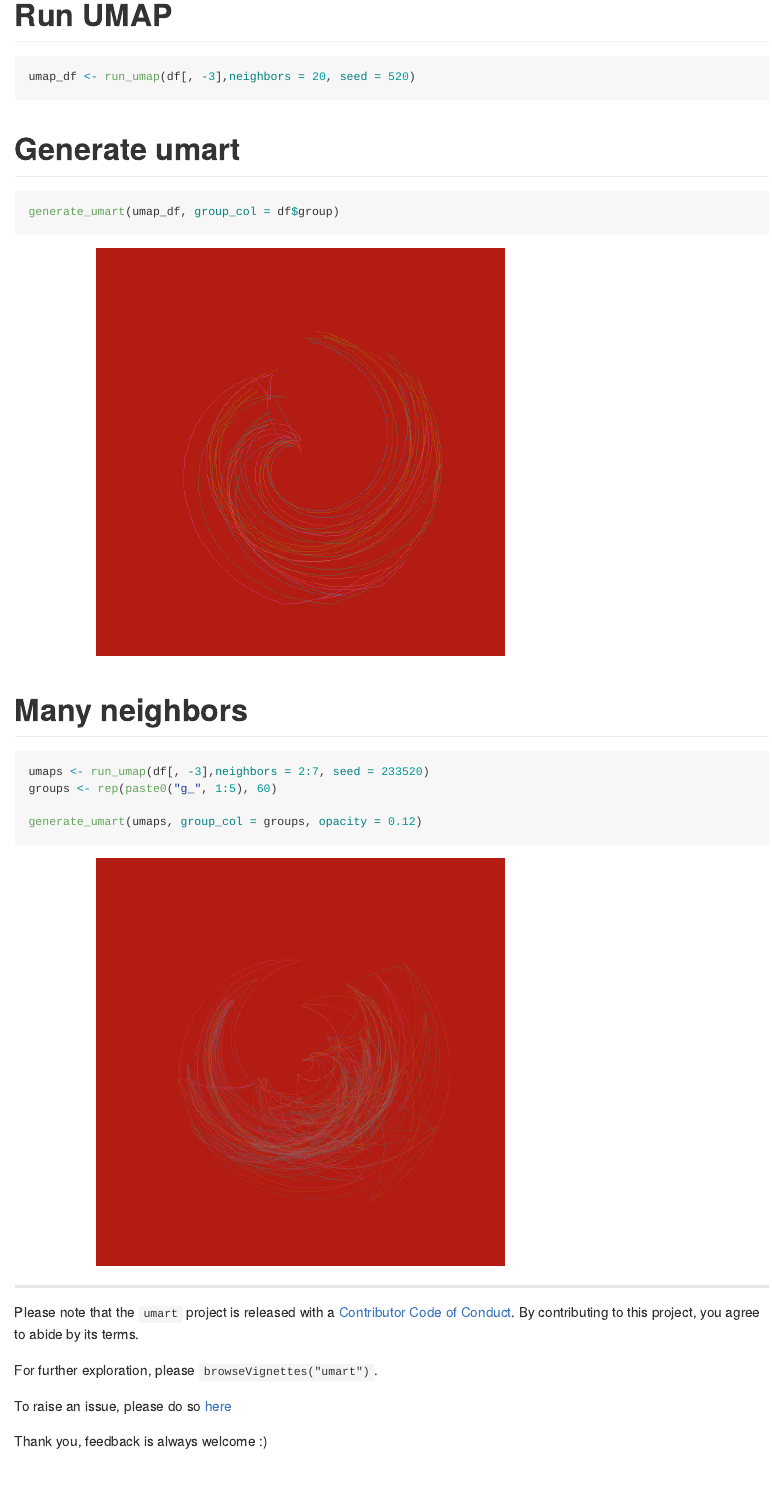
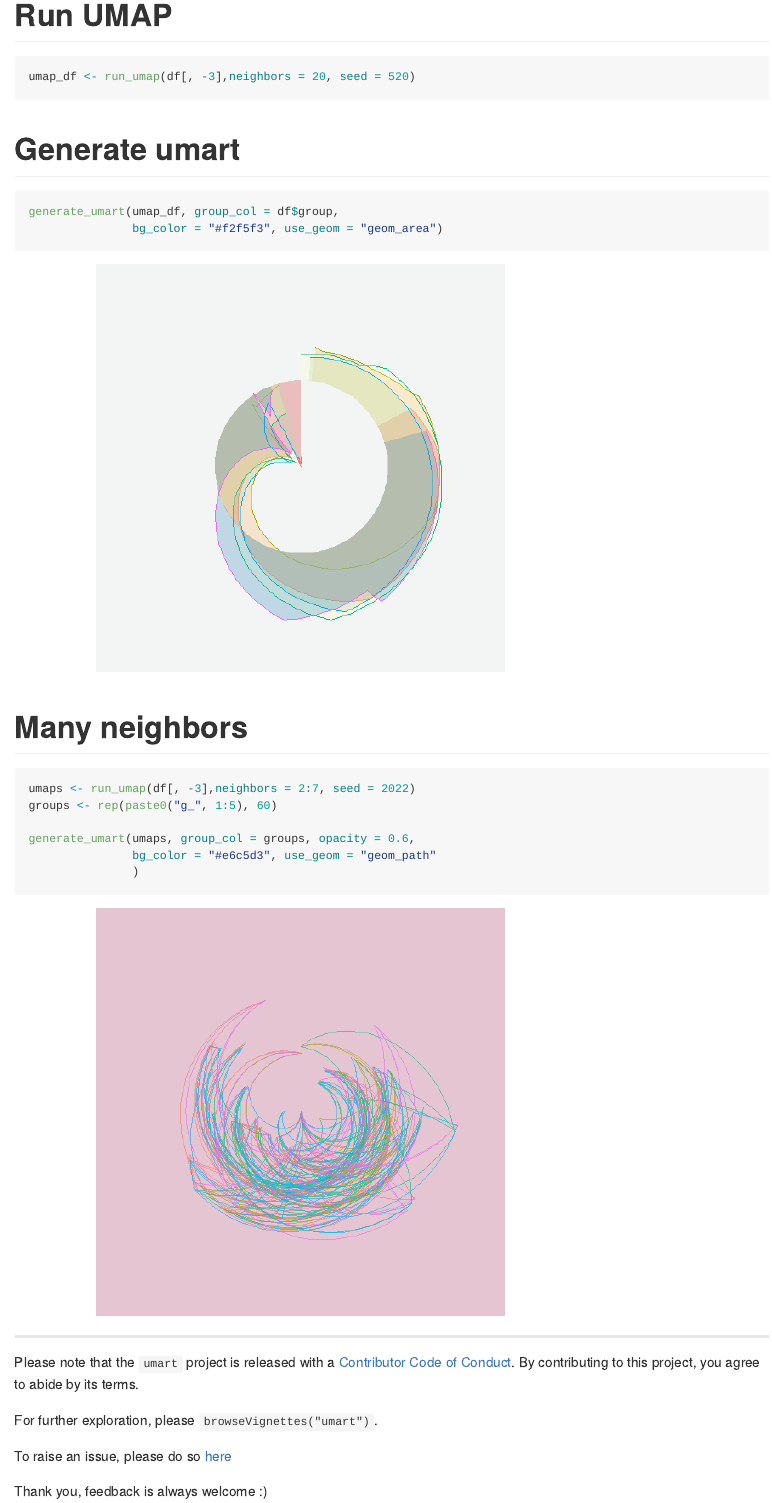
Before and after one commit to Nelson-Gon/umart, an R Markdown document (README.Rmd): the page in a window 1100 px wide, from 720 px down. The pictures show the output file README.md that the author committed with the source, drawn offline in the style of GitHub; badge pictures from the web are left out.

Commit message:
Update docs

````diff
--- a/.github/workflows/devel-check.yaml
+++ b/.github/workflows/devel-check.yaml
@@ -24,7 +24,7 @@ jobs:
           - {os: windows-latest, r: 'release'}
           - {os: ubuntu-18.04,   r: 'devel', rspm: "https://packagemanager.rstudio.com/cran/__linux__/bionic/latest", http-user-agent: "R/4.0.0 (ubuntu-18.04) R (4.0.0 x86_64-pc-linux-gnu x86_64 linux-gnu) on GitHub Actions" }
           - {os: ubuntu-18.04,   r: 'release', rspm: "https://packagemanager.rstudio.com/cran/__linux__/bionic/latest"}
-
+    env:
       RSPM: ${{ matrix.config.rspm }}
       GITHUB_PAT: ${{ secrets.GITHUB_TOKEN }}
 
--- a/README.Rmd
+++ b/README.Rmd
@@ -59,16 +59,19 @@ umap_df <- run_umap(df[, -3],neighbors = 20, seed = 520)
 
 
 ```{r generate_art}
-generate_umart(umap_df, group_col = df$group)
+generate_umart(umap_df, group_col = df$group,
+               bg_color = "#f2f5f3", use_geom = "geom_area")
 ```
 
 # Many neighbors
 
 ```{r}
-umaps <- run_umap(df[, -3],neighbors = 2:7, seed = 233520)
+umaps <- run_umap(df[, -3],neighbors = 2:7, seed = 2022)
 groups <- rep(paste0("g_", 1:5), 60)
 
-generate_umart(umaps, group_col = groups, opacity = 0.12)
+generate_umart(umaps, group_col = groups, opacity = 0.6,
+               bg_color = "#e6c5d3", use_geom = "geom_path"
+               )
 
 ```
 
````
Also changed, not shown: R/umart_main.R (+1 -1 lines), README.md, README_files/figure-gfm/generate_art-1.png, README_files/figure-gfm/unnamed-chunk-1-1.png.
